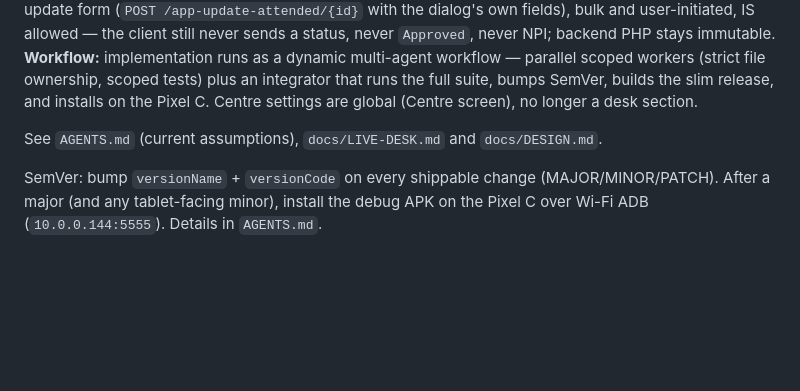
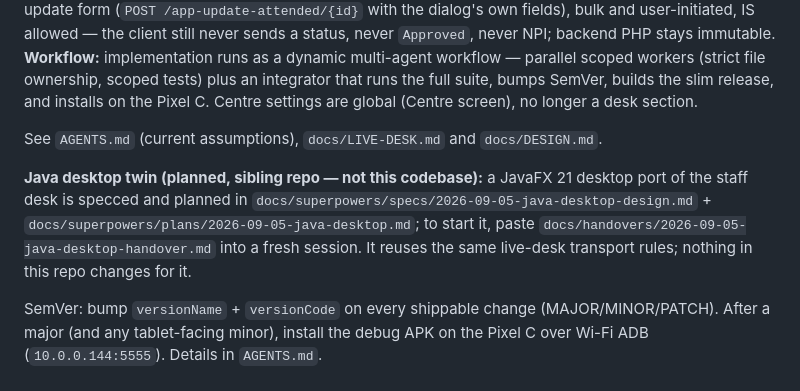
Before and after one commit to kapaggar/dipi-app, a Markdown page: CLAUDE.md, the part around the change. GitHub-like rendering; blank space fills up the shorter version.

Commit message:
docs: point helper files at the Java desktop twin plan and refresh the milestones line

```diff
--- a/CLAUDE.md
+++ b/CLAUDE.md
@@ -22,4 +22,6 @@ Centre settings are global (Centre screen), no longer a desk section.
 
 See `AGENTS.md` (current assumptions), `docs/LIVE-DESK.md` and `docs/DESIGN.md`.
 
+**Java desktop twin (planned, sibling repo — not this codebase):** a JavaFX 21 desktop port of the staff desk is specced and planned in `docs/superpowers/specs/2026-09-05-java-desktop-design.md` + `docs/superpowers/plans/2026-09-05-java-desktop.md`; to start it, paste `docs/handovers/2026-09-05-java-desktop-handover.md` into a fresh session. It reuses the same live-desk transport rules; nothing in this repo changes for it.
+
 SemVer: bump `versionName` + `versionCode` on every shippable change (MAJOR/MINOR/PATCH). After a major (and any tablet-facing minor), install the debug APK on the Pixel C over Wi-Fi ADB (`10.0.0.144:5555`). Details in `AGENTS.md`.
```
Also changed, not shown: docs/DECISIONS.md (+5 -1 lines).
